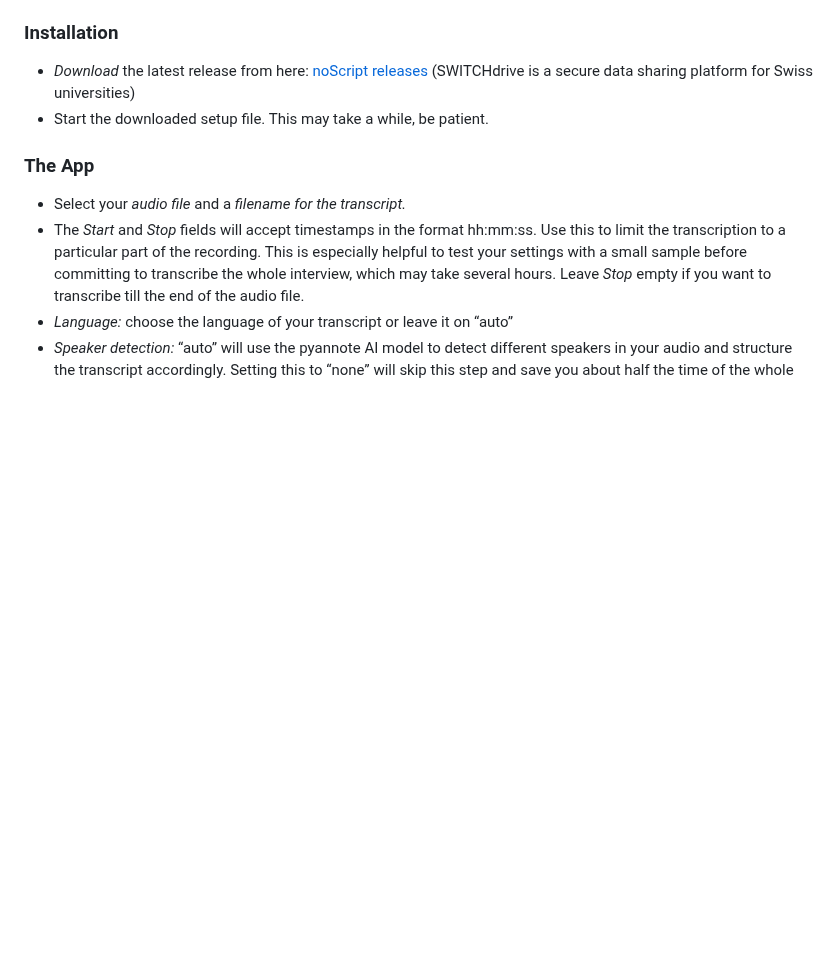
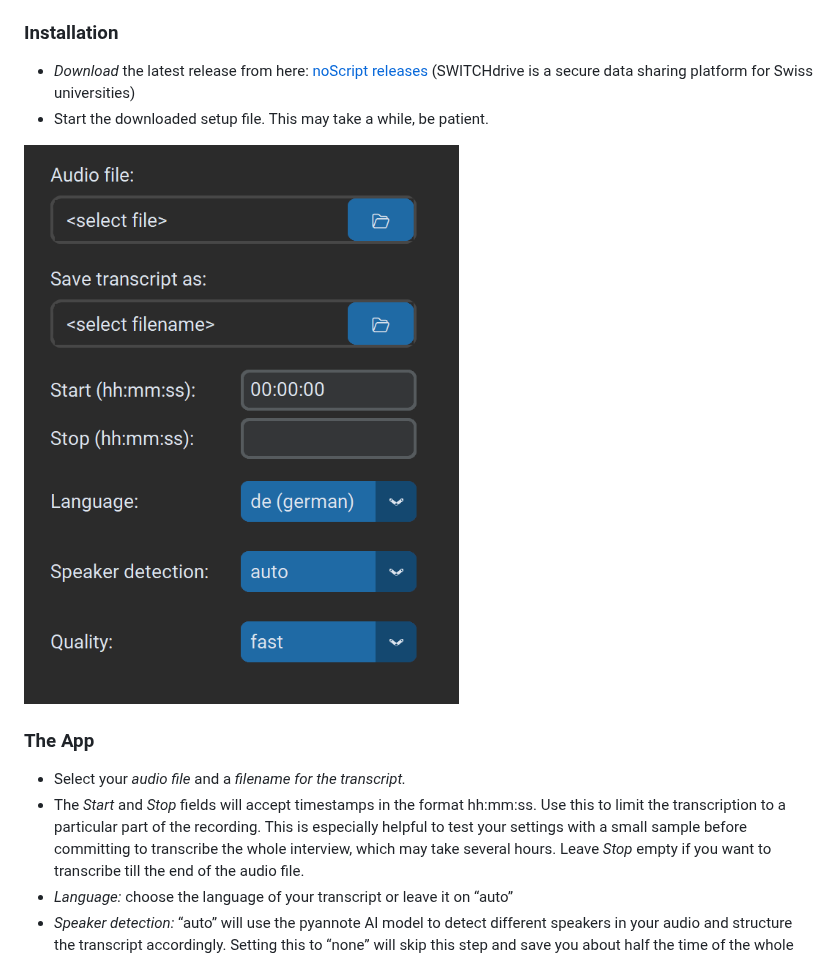
Before and after one commit to kaixxx/noScribe, a Markdown page: README.md, the part around the change. GitHub-like rendering; pictures changed too: img/noScribe_settings.png (added); blank space fills up the shorter version.

Commit message:
Settings screenshot

```diff
--- a/README.md
+++ b/README.md
@@ -26,6 +26,8 @@ Kai Dröge, PhD in sociology (with a background in computer science), qualitativ
 ### Installation
 - *Download* the latest release from here: [noScript releases](https://drive.switch.ch/index.php/s/EIVup04qkSHb54j) (SWITCHdrive is a secure data sharing platform for Swiss universities)
 - Start the downloaded setup file. This may take a while, be patient.
+
+![Settings](img/noScribe_settings.png)
 
 ### The App
 - Select your *audio file* and a *filename for the transcript.*
```
